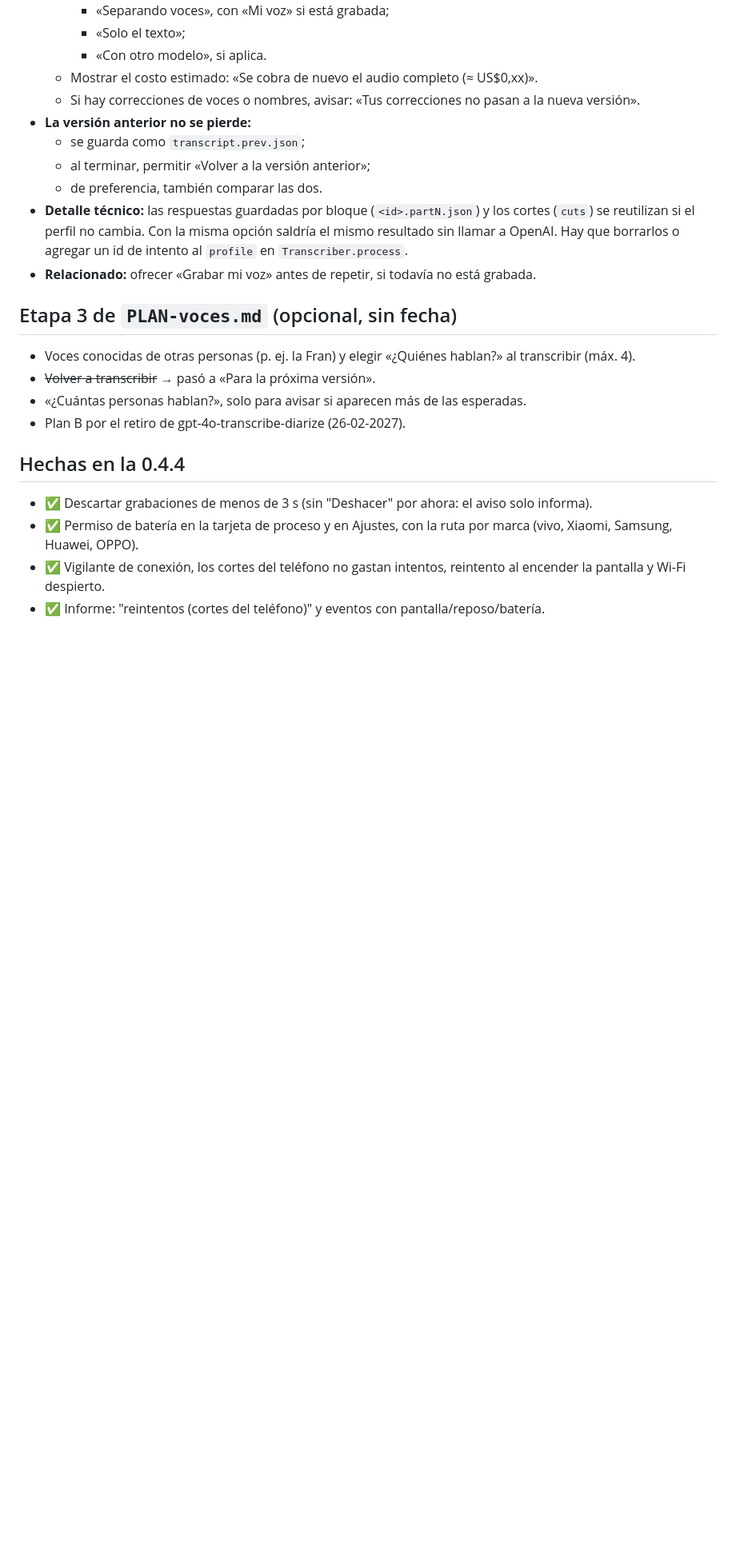
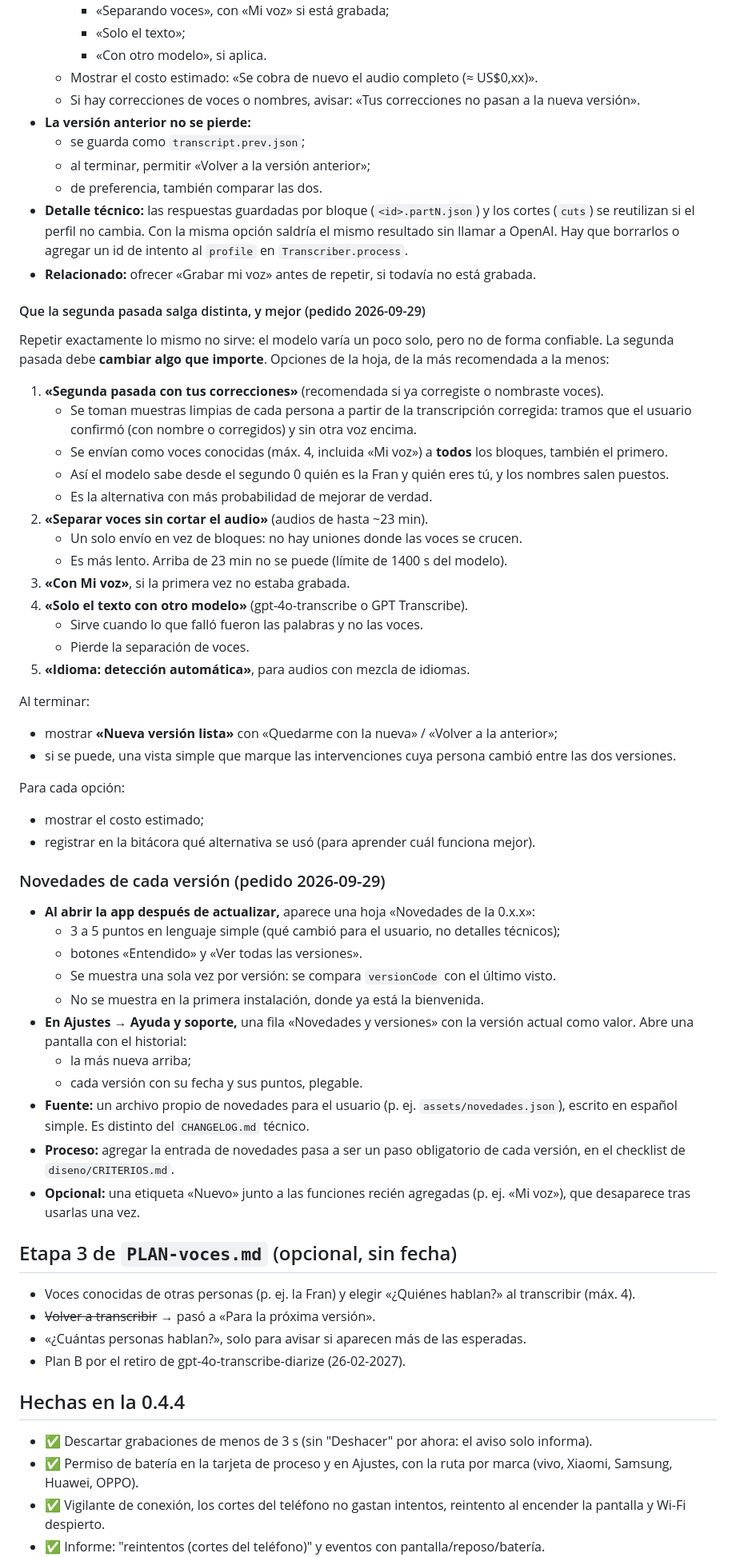
Before and after one commit to Konredus/Android-app-para-grabar-y-transcribir, a Markdown page: docs/PENDIENTES.md, the part around the change. Shown at 80% size. Drawn GitHub-style; blank space fills up the shorter version.

Commit message:
Pendientes: segunda pasada distinta y novedades de cada versión
Co-Authored-By: Claude Opus 5.5 <noreply@anthropic.com>

```diff
--- a/docs/PENDIENTES.md
+++ b/docs/PENDIENTES.md
@@ -56,6 +56,44 @@
 - **Detalle técnico:** las respuestas guardadas por bloque (`<id>.partN.json`) y los cortes (`cuts`) se reutilizan si el perfil no cambia. Con la misma opción saldría el mismo resultado sin llamar a OpenAI. Hay que borrarlos o agregar un id de intento al `profile` en `Transcriber.process`.
 - **Relacionado:** ofrecer «Grabar mi voz» antes de repetir, si todavía no está grabada.
 
+#### Que la segunda pasada salga distinta, y mejor (pedido 2026-09-29)
+Repetir exactamente lo mismo no sirve: el modelo varía un poco solo, pero no de forma confiable. La segunda pasada debe **cambiar algo que importe**. Opciones de la hoja, de la más recomendada a la menos:
+
+1. **«Segunda pasada con tus correcciones»** (recomendada si ya corregiste o nombraste voces).
+   - Se toman muestras limpias de cada persona a partir de la transcripción corregida: tramos que el usuario confirmó (con nombre o corregidos) y sin otra voz encima.
+   - Se envían como voces conocidas (máx. 4, incluida «Mi voz») a **todos** los bloques, también el primero.
+   - Así el modelo sabe desde el segundo 0 quién es la Fran y quién eres tú, y los nombres salen puestos.
+   - Es la alternativa con más probabilidad de mejorar de verdad.
+2. **«Separar voces sin cortar el audio»** (audios de hasta ~23 min).
+   - Un solo envío en vez de bloques: no hay uniones donde las voces se crucen.
+   - Es más lento. Arriba de 23 min no se puede (límite de 1400 s del modelo).
+3. **«Con Mi voz»**, si la primera vez no estaba grabada.
+4. **«Solo el texto con otro modelo»** (gpt-4o-transcribe o GPT Transcribe).
+   - Sirve cuando lo que falló fueron las palabras y no las voces.
+   - Pierde la separación de voces.
+5. **«Idioma: detección automática»**, para audios con mezcla de idiomas.
+
+Al terminar:
+- mostrar **«Nueva versión lista»** con «Quedarme con la nueva» / «Volver a la anterior»;
+- si se puede, una vista simple que marque las intervenciones cuya persona cambió entre las dos versiones.
+
+Para cada opción:
+- mostrar el costo estimado;
+- registrar en la bitácora qué alternativa se usó (para aprender cuál funciona mejor).
+
+### Novedades de cada versión (pedido 2026-09-29)
+- **Al abrir la app después de actualizar,** aparece una hoja «Novedades de la 0.x.x»:
+  - 3 a 5 puntos en lenguaje simple (qué cambió para el usuario, no detalles técnicos);
+  - botones «Entendido» y «Ver todas las versiones».
+  - Se muestra una sola vez por versión: se compara `versionCode` con el último visto.
+  - No se muestra en la primera instalación, donde ya está la bienvenida.
+- **En Ajustes → Ayuda y soporte,** una fila «Novedades y versiones» con la versión actual como valor. Abre una pantalla con el historial:
+  - la más nueva arriba;
+  - cada versión con su fecha y sus puntos, plegable.
+- **Fuente:** un archivo propio de novedades para el usuario (p. ej. `assets/novedades.json`), escrito en español simple. Es distinto del `CHANGELOG.md` técnico.
+- **Proceso:** agregar la entrada de novedades pasa a ser un paso obligatorio de cada versión, en el checklist de `diseno/CRITERIOS.md`.
+- **Opcional:** una etiqueta «Nuevo» junto a las funciones recién agregadas (p. ej. «Mi voz»), que desaparece tras usarlas una vez.
+
 ## Etapa 3 de `PLAN-voces.md` (opcional, sin fecha)
 - Voces conocidas de otras personas (p. ej. la Fran) y elegir «¿Quiénes hablan?» al transcribir (máx. 4).
 - ~~Volver a transcribir~~ → pasó a «Para la próxima versión».
```
